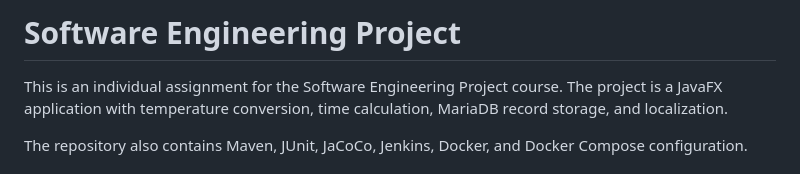
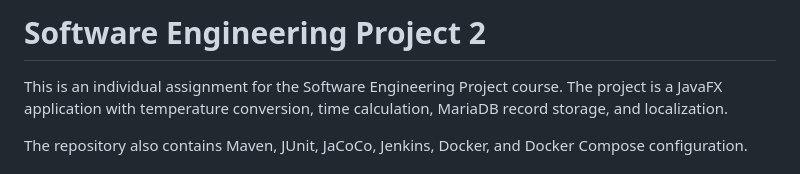
Before and after one commit to x-bananer/software-engineering-project-2, a Markdown page: README.md, the part around the change. Rendered like a GitHub page.

Commit message:
docs: update project name

```diff
--- a/README.md
+++ b/README.md
@@ -1,4 +1,4 @@
-# Software Engineering Project
+# Software Engineering Project 2
 
 This is an individual assignment for the Software Engineering Project course. The project is a JavaFX application with temperature conversion, time calculation, MariaDB record storage, and localization.
 
```
